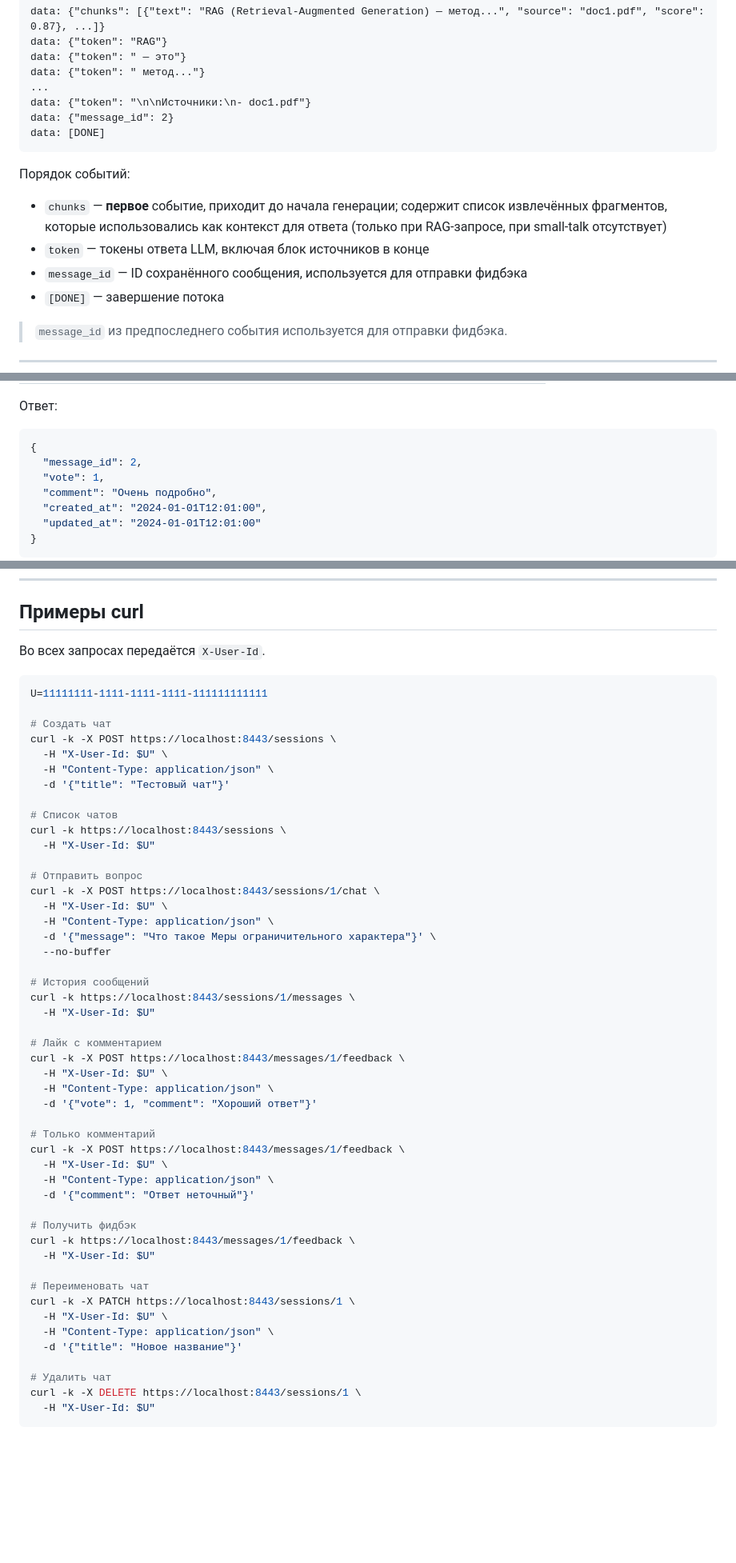
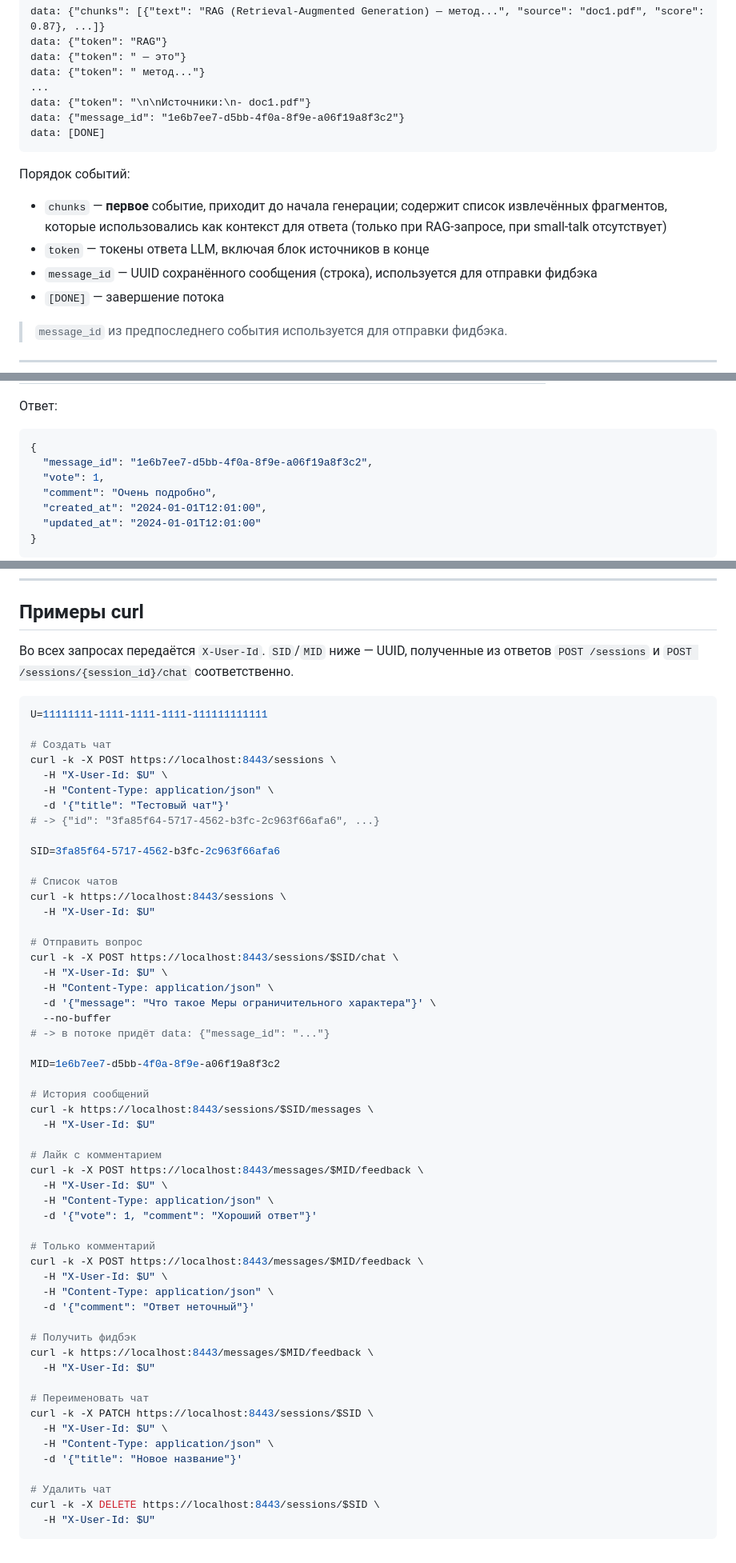
Before and after one commit to Arihina/epoz, a Markdown page: README.md, 3 parts joined by grey strips. Shown at 80% size. GitHub-like rendering; blank space fills up the shorter version.

Commit message:
upd readme

````diff
--- a/README.md
+++ b/README.md
@@ -233,14 +239,14 @@ data: {"token": " — это"}
 data: {"token": " метод..."}
 ...
 data: {"token": "\n\nИсточники:\n- doc1.pdf"}
-data: {"message_id": 2}
+data: {"message_id": "1e6b7ee7-d5bb-4f0a-8f9e-a06f19a8f3c2"}
 data: [DONE]
 ```
 
 Порядок событий:
 - `chunks` — **первое** событие, приходит до начала генерации; содержит список извлечённых фрагментов, которые использовались как контекст для ответа (только при RAG-запросе, при small-talk отсутствует)
 - `token` — токены ответа LLM, включая блок источников в конце
-- `message_id` — ID сохранённого сообщения, используется для отправки фидбэка
+- `message_id` — UUID сохранённого сообщения (строка), используется для отправки фидбэка
 - `[DONE]` — завершение потока
 
 > `message_id` из предпоследнего события используется для отправки фидбэка.
@@ -265,7 +271,7 @@ data: [DONE]
 Ответ:
 ```json
 {
-  "message_id": 2,
+  "message_id": "1e6b7ee7-d5bb-4f0a-8f9e-a06f19a8f3c2",
   "vote": 1,
   "comment": "Очень подробно",
   "created_at": "2024-01-01T12:01:00",
@@ -289,7 +295,7 @@ data: [DONE]
 
 ## Примеры curl
 
-Во всех запросах передаётся `X-User-Id`.
+Во всех запросах передаётся `X-User-Id`. `SID`/`MID` ниже — UUID, полученные из ответов `POST /sessions` и `POST /sessions/{session_id}/chat` соответственно.
 
 ```bash
 U=11111111-1111-1111-1111-111111111111
@@ -299,45 +305,51 @@ curl -k -X POST https://localhost:8443/sessions \
   -H "X-User-Id: $U" \
   -H "Content-Type: application/json" \
   -d '{"title": "Тестовый чат"}'
+# -> {"id": "3fa85f64-5717-4562-b3fc-2c963f66afa6", ...}
+
+SID=3fa85f64-5717-4562-b3fc-2c963f66afa6
 
 # Список чатов
 curl -k https://localhost:8443/sessions \
   -H "X-User-Id: $U"
 
 # Отправить вопрос
-curl -k -X POST https://localhost:8443/sessions/1/chat \
+curl -k -X POST https://localhost:8443/sessions/$SID/chat \
   -H "X-User-Id: $U" \
   -H "Content-Type: application/json" \
   -d '{"message": "Что такое Меры ограничительного характера"}' \
   --no-buffer
+# -> в потоке придёт data: {"message_id": "..."}
+
+MID=1e6b7ee7-d5bb-4f0a-8f9e-a06f19a8f3c2
 
 # История сообщений
-curl -k https://localhost:8443/sessions/1/messages \
+curl -k https://localhost:8443/sessions/$SID/messages \
   -H "X-User-Id: $U"
 
 # Лайк с комментарием
-curl -k -X POST https://localhost:8443/messages/1/feedback \
+curl -k -X POST https://localhost:8443/messages/$MID/feedback \
   -H "X-User-Id: $U" \
   -H "Content-Type: application/json" \
   -d '{"vote": 1, "comment": "Хороший ответ"}'
 
 # Только комментарий
-curl -k -X POST https://localhost:8443/messages/1/feedback \
+curl -k -X POST https://localhost:8443/messages/$MID/feedback \
   -H "X-User-Id: $U" \
   -H "Content-Type: application/json" \
   -d '{"comment": "Ответ неточный"}'
 
 # Получить фидбэк
-curl -k https://localhost:8443/messages/1/feedback \
+curl -k https://localhost:8443/messages/$MID/feedback \
   -H "X-User-Id: $U"
 
 # Переименовать чат
-curl -k -X PATCH https://localhost:8443/sessions/1 \
+curl -k -X PATCH https://localhost:8443/sessions/$SID \
   -H "X-User-Id: $U" \
   -H "Content-Type: application/json" \
   -d '{"title": "Новое название"}'
 
 # Удалить чат
-curl -k -X DELETE https://localhost:8443/sessions/1 \
+curl -k -X DELETE https://localhost:8443/sessions/$SID \
   -H "X-User-Id: $U"
 ```
````
Also changed, not shown: other parts of README.md (+16 -10 lines).
